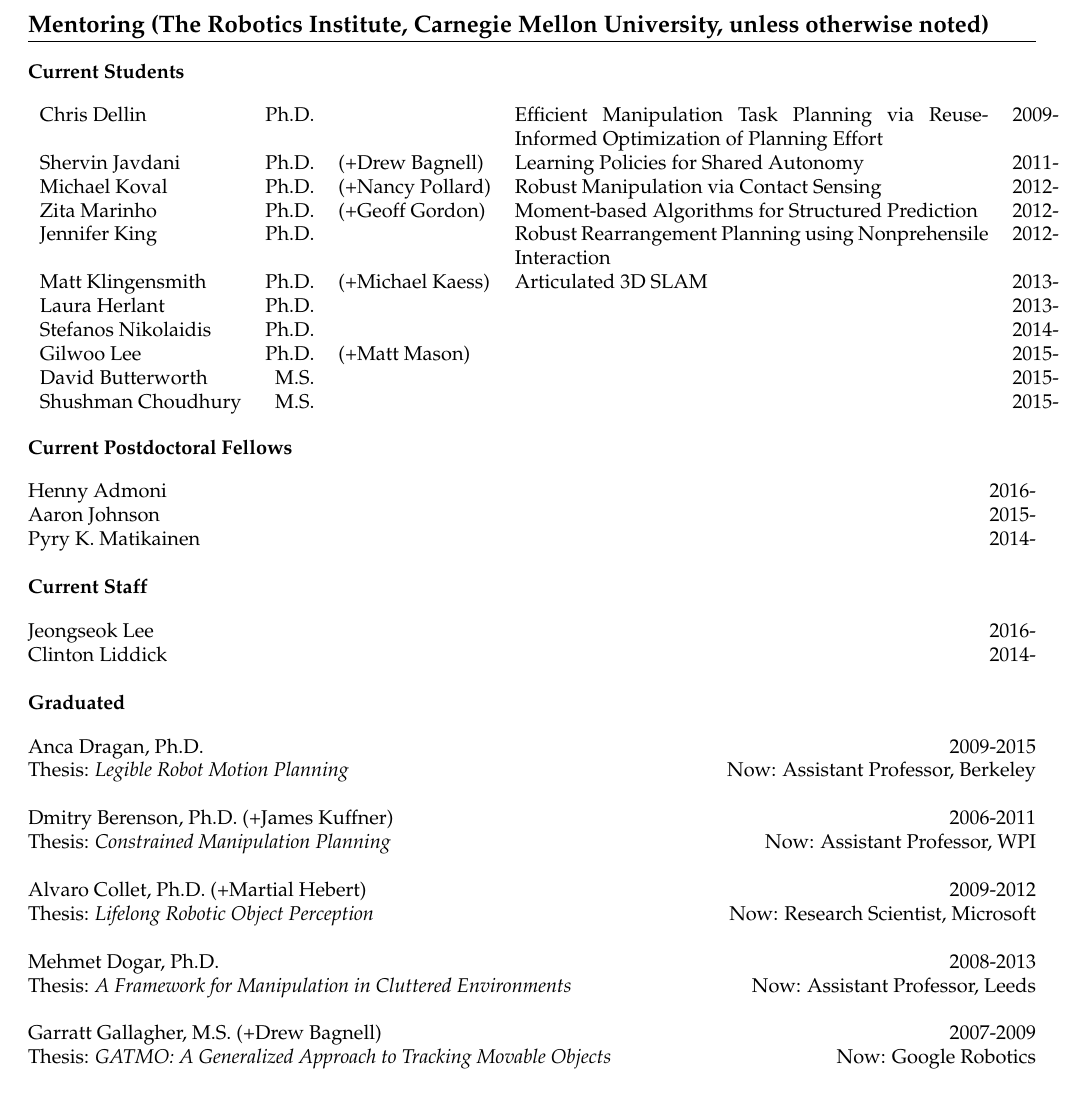
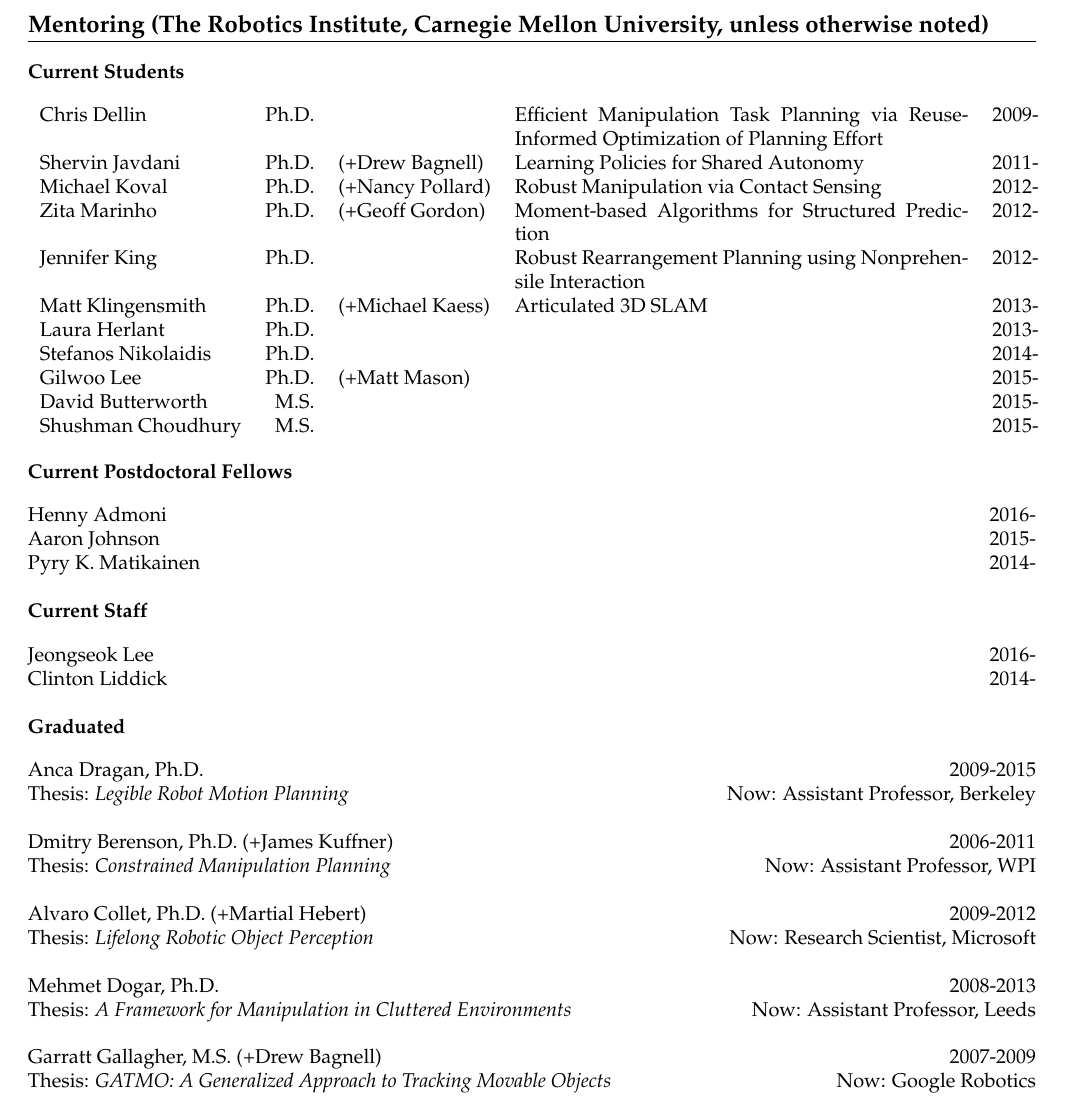
Before and after one commit to siddhss5/sidd-cv, a LaTeX CV (sidd-cv.tex, which reads mentoring.tex): part of page 2 of 10, cut so that both start at the same text. Compiled offline with pdfLaTeX.

Commit message:
Small formatting mods

```diff
--- a/mentoring.tex
+++ b/mentoring.tex
@@ -5,7 +5,7 @@
 \subsection{Current Students}
 \vspace{-1em}
 \begin{center}
-\begin{tabular}{lrlp{0.47\linewidth}l}
+\begin{tabular}{lrlp{0.45\linewidth}l}
 Chris Dellin & Ph.D.  & & Efficient Manipulation Task Planning via Reuse-Informed Optimization of Planning Effort &2009-\\
 Shervin Javdani & Ph.D. &(+Drew Bagnell) & Learning Policies for Shared Autonomy & 2011-\\
 Michael Koval & Ph.D. &(+Nancy Pollard) & Robust Manipulation via Contact Sensing & 2012-\\
```
